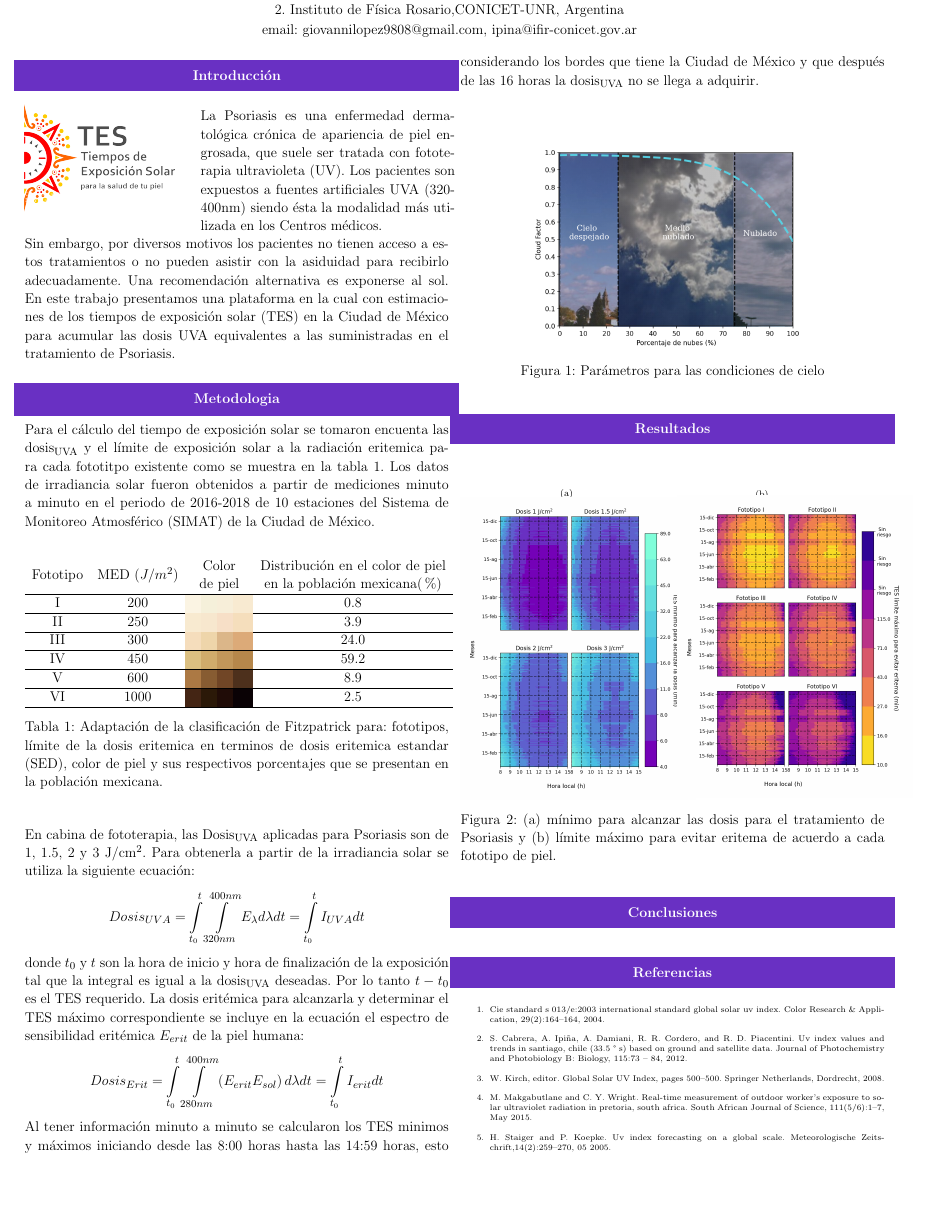
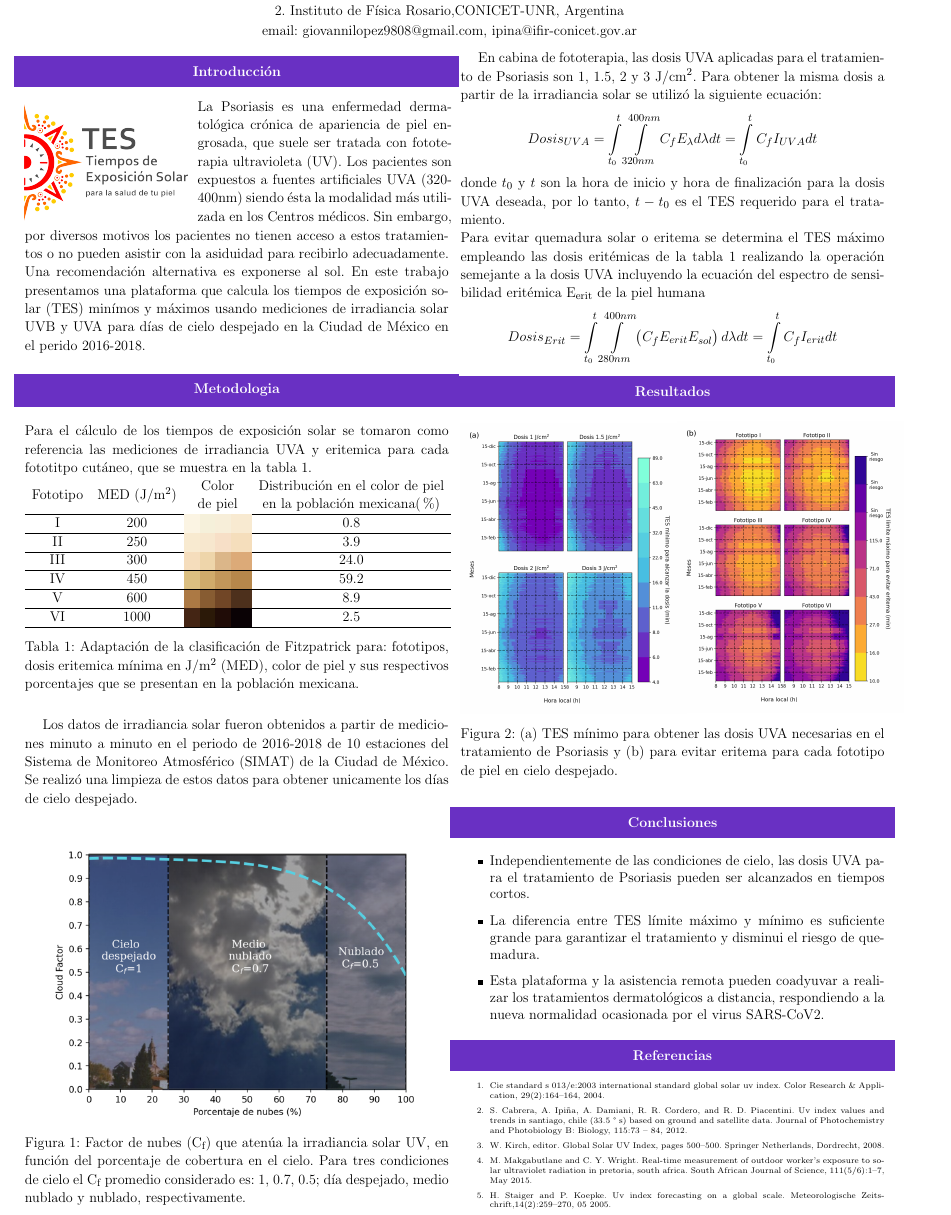
Before and after one commit to giovannilopez9808/Documents, a LaTeX document (2020/CNF/TES/main.tex): part of the page, cut so that both start at the same text, the shorter picture padded with empty space. Compiled offline with pdfLaTeX.

Commit message:
[ADD] TES casi terminado, PM10 casi terminado

```diff
--- a/2020/CNF/TES/main.tex
+++ b/2020/CNF/TES/main.tex
@@ -13,8 +13,10 @@
 \usepackage{cite}
 \usepackage{colortbl}
 \usepackage{tabulary}
+\usepackage{wrapfig}
 \usepackage{multirow}
 \usepackage{amsmath}
+\usepackage{lipsum}
 \usepackage[breaklinks=true,hidelinks]{hyperref}
 \definecolor{shadecolor}{RGB}{105, 48, 195}
 \definecolor{rb}{rgb}{0.025,0.5,0.9}
@@ -52,7 +54,7 @@
 \hspace*{0.2cm}
 \includegraphics[scale=0.2]{images/fcfm.eps}
 \end{minipage}
-\vspace{0.25cm}
+\vspace{0.1cm}
 \begin{multicols}{2}
 \changefontsizes{13pt}
 \begin{center}
@@ -61,41 +63,29 @@
 \end{shaded}
 \end{center}
 \begin{minipage}{0.4\linewidth}
-\includegraphics[scale=0.35]{images/TES.png}
-\vspace{-0.6cm}\\
-\changefontsizes{0.5pt}
-\textcolor{white}{Cortesía:Centro \\Dermatológico Pascua}
-\begin{center}
-\changefontsizes{10pt}
-\vspace{0.6cm}
-\textcolor{na}{Paciente afectado con Psoriasis}
-\end{center}
+\includegraphics[scale=0.38]{images/TES.png}
 \end{minipage}
-\hspace{-0.cm}
 \begin{minipage}{0.6\linewidth}
 La Psoriasis es una enfermedad dermatológica crónica de apariencia de piel engrosada, que suele ser
 tratada con fototerapia ultravioleta (UV). Los pacientes son expuestos a fuentes artificiales UVA (320-400nm)
-siendo ésta la modalidad más utilizada en los Centros médicos.
-\end{minipage}
-Sin embargo, por diversos motivos los pacientes no tienen acceso a estos tratamientos o no pueden asistir con
+siendo ésta la modalidad más utilizada en los Centros médicos. Sin embargo,
+\end{minipage} \vspace{-0.1cm}\\por diversos motivos los pacientes no tienen acceso a estos tratamientos o no pueden asistir con
 la asiduidad para recibirlo adecuadamente. Una recomendación alternativa es exponerse al sol. En este trabajo presentamos
-una plataforma en la cual con estimaciones de los tiempos de  exposición solar (TES)  en la Ciudad de México para acumular
-las dosis UVA equivalentes a las suministradas en el tratamiento de Psoriasis.
-\vspace{0.1cm}
+una plataforma que calcula los tiempos de exposición solar (TES) minímos y máximos usando mediciones de irradiancia solar
+UVB y UVA para días de cielo despejado en la Ciudad de México en el perido 2016-2018.
+\vspace{0.05cm}
 \begin{center}
 \begin{shaded}
 \textbf{\textcolor{na}{Metodologia}}
 \end{shaded}
 \end{center}
-\vspace{-0.3cm}
-Para el cálculo del tiempo de exposición solar se tomaron encuenta las dosis\textsubscript{UVA} y el límite de exposición solar a la radiación
-eritemica para cada fototitpo existente como se muestra en la tabla \ref{fig:fototipo}. Los datos de irradiancia solar fueron
-obtenidos a partir de mediciones minuto a minuto en el periodo de 2016-2018 de 10 estaciones del Sistema de Monitoreo Atmosférico (SIMAT) de la Ciudad de México.
-\begin{center}
+Para el cálculo de los tiempos de exposición solar se tomaron como referencia las mediciones de irradiancia UVA y eritemica
+ para cada fototitpo cutáneo, que se muestra en la tabla \ref{tabla:fototipo}.
+\vspace{-0.5cm}
     \begin{table}[H]
     \centering \normalsize
     \begin{tabulary}{1.0\linewidth}{ccccccc}
-         \multirow{2}{*}{Fototipo}& \multirow{2}{*}{MED ($J/m^2$)} & \multicolumn{4}{c}{Color} & Distribución en el color de piel\\
+         \multirow{2}{*}{Fototipo}& \multirow{2}{*}{MED (J/m\textsuperscript{2})} & \multicolumn{4}{c}{Color} & Distribución en el color de piel\\
          & & \multicolumn{4}{c}{de piel} &en la población mexicana(\%) \\  \hline
         I 	&200	&\cellcolor[RGB]{251, 244, 227}\hspace*{0.05cm} 	&\cellcolor[RGB]{245, 240, 218}\hspace*{0.05cm}  &\cellcolor[RGB]{247, 238, 217}\hspace*{0.05cm} 	&\cellcolor[RGB]{248, 234, 209} \hspace*{0.05cm} &0.8	\\ \hline
         II 	&250	&\cellcolor[RGB]{248, 234, 208}	&\cellcolor[RGB]{247, 231, 206} &\cellcolor[RGB]{247, 223, 199}	&\cellcolor[RGB]{245, 222, 188}	& 3.9 \\ \hline
@@ -104,53 +94,32 @@ obtenidos a partir de mediciones minuto a minuto en el periodo de 2016-2018 de 1
         V	&600	&\cellcolor[RGB]{172, 121, 68}	&\cellcolor[RGB]{135, 92, 50}  &\cellcolor[RGB]{113, 70, 38}	&\cellcolor[RGB]{77, 48, 28}&8.9	\\ \hline
         VI 	&1000 	&\cellcolor[RGB]{68, 37, 20}	&\cellcolor[RGB]{43, 25, 8}  &\cellcolor[RGB]{32, 12, 7}	&\cellcolor[RGB]{10, 2, 5}	&2.5	\\ \hline
     \end{tabulary}
-    \caption{{Adaptación de la clasificación de Fitzpatrick para: fototipos, límite de la dosis eritemica en terminos de dosis eritemica estandar (SED), color de piel y sus respectivos porcentajes que se presentan en la población mexicana.{\label{fig:fototipo}}}}
+    \caption{{Adaptación de la clasificación de Fitzpatrick para: fototipos,
+    dosis eritemica mínima en J/m\textsuperscript{2} (MED), color de piel y sus
+    respectivos porcentajes que se presentan en la población mexicana.{\label{tabla:fototipo}}}}
     \end{table}
-\end{center}
- \vspace{-0.5cm}
-En cabina de fototerapia, las Dosis\textsubscript{UVA} aplicadas para Psoriasis son de 1, 1.5, 2 y 3 J/cm$^2$.
-Para obtenerla a partir de la irradiancia solar se utiliza la siguiente ecuación:
+ Los datos de irradiancia solar fueron obtenidos a partir de mediciones minuto a minuto en el periodo de 2016-2018 de
+ 10 estaciones del Sistema de Monitoreo Atmosférico (SIMAT) de la Ciudad de México. Se realizó una limpieza de estos datos para
+ obtener unicamente los días de cielo despejado.\\
+ \begin{figure}[H]
+    \centering
+    \includegraphics[scale=0.68]{images/nubes.png}
+    \caption{Factor de nubes (C\textsubscript{f}) que atenúa la irradiancia solar UV, en función del porcentaje de cobertura en el cielo.
+     Para tres condiciones de cielo el C\textsubscript{f} promedio considerado es: 1, 0.7, 0.5; día despejado,
+     medio nublado y nublado, respectivamente.}
+    \label{fig:cloud}
+\end{figure}
+En cabina de fototerapia, las dosis UVA aplicadas para el tratamiento de Psoriasis son 1, 1.5, 2 y 3 J/cm$^2$.
+Para obtener la misma dosis a partir de la irradiancia solar se utilizó la siguiente ecuación:
 \begin{equation*}
-    Dosis_{UVA}=\int\limits_{t_0}^t\int\limits_{320nm}^{400nm} E_{\lambda} d\lambda dt =\int\limits_{t_0}^{t}I_{UVA}dt
+    Dosis_{UVA}=\int\limits_{t_0}^t\int\limits_{320nm}^{400nm} C_f E_{\lambda} d\lambda dt =\int\limits_{t_0}^{t} C_f I_{UVA}dt
 \end{equation*}
-donde $t_0$ y $t$ son la hora de inicio y hora de finalización de la exposición tal que la integral es igual a la dosis\textsubscript{UVA} deseadas.
-Por lo tanto $t-t_0$ es el TES requerido. La dosis eritémica para alcanzarla y determinar el TES máximo correspondiente se incluye en la ecuación el espectro de sensibilidad eritémica $E_{erit}$ de la piel humana:
+donde $t_0$ y $t$ son la hora de inicio y hora de finalización para la dosis UVA deseada,
+por lo tanto, $t-t_0$ es el TES requerido para el tratamiento.\\ Para evitar quemadura solar o eritema se determina el TES máximo
+empleando las dosis eritémicas de la tabla \ref{tabla:fototipo} realizando la operación semejante a la dosis UVA incluyendo la ecuación del espectro de sensibilidad eritémica E\textsubscript{erit} de la piel humana
 \begin{equation*}
-    Dosis_{Erit}=\int\limits_{t_0}^{t} \int\limits_{280nm}^{400nm} \left( E_{erit}E_{sol}\right)d\lambda dt = \int\limits_{t_0}^{t}I_{erit}dt
+    Dosis_{Erit}=\int\limits_{t_0}^{t} \int\limits_{280nm}^{400nm} \left( C_f E_{erit}E_{sol}\right)d\lambda dt = \int\limits_{t_0}^{t}C_f I_{erit}dt
 \end{equation*}
-Al tener información minuto a minuto se calcularon los TES minimos y máximos iniciando desde las 8:00 horas hasta las 14:59 horas, esto considerando los bordes que tiene la Ciudad de México y que después de las 16 horas la dosis\textsubscript{UVA} no se llega a adquirir.\\
-%\begin{figure}[H]
-%    \centering
-%    \begin{subfigure}[H]{0.5\linewidth}
-%        \vspace*{-0.5cm}
-%        \hspace{-0.7cm}
-%        \includegraphics[width=7cm,height=4.9cm]{images/cloud.png}
-%         \changefontsizes{10pt}
-%         \vspace*{-0.5cm}
-%         \caption{Cloud factor}
-%     \end{subfigure}
-%     \begin{subfigure}[H]{0.4\linewidth}
-%         \includegraphics[scale=0.4]{images/despejado.png}
-%         \changefontsizes{10pt}
-%         \caption{Cielo despejado (0\% -25\%)}
-%     \end{subfigure}
-%     \begin{subfigure}[H]{0.5\linewidth}
-%         \includegraphics[scale=0.4]{images/seminublado2.jpg}
-%         \changefontsizes{10pt}
-%         \caption{Medio nublado (26\%-75\%)}
-%     \end{subfigure}
-%     \begin{subfigure}[H]{0.4\linewidth}
-%         \includegraphics[scale=0.4]{images/nublado.png}
-%         \changefontsizes{10pt}
-%         \caption{Nublado (76\%-100\%)}
-%     \end{subfigure}
-%     \caption{Tipos de cielo utilizados}
-% \end{figure}
-\begin{figure}[H]
-    \centering
-    \includegraphics[scale=0.5]{images/nubes.png}
-    \caption{Parámetros para las condiciones de cielo}
-\end{figure}
 \begin{center}
 \begin{shaded}
 \textbf{\textcolor{na}{Resultados}}
@@ -160,20 +129,18 @@ Al tener información minuto a minuto se calcularon los TES minimos y máximos i
 \begin{figure}[H]
     \begin{subfigure}[H]{0.5\linewidth}
         \changefontsizes{9pt}
-        \caption{}
         \centering
         \vspace{-0.1cm}
-        \includegraphics[scale=0.395]{images/pso.png}
+        \includegraphics[scale=0.38]{images/pso.png}
     \end{subfigure}
     \begin{subfigure}[H]{0.4\linewidth}
         \changefontsizes{9pt}
-        \caption{}
         \centering
         \vspace{-0.2cm}
-        \includegraphics[scale=0.395]{images/ery.png}
+        \includegraphics[scale=0.38]{images/ery.png}
     \end{subfigure}
-\caption{(a) mínimo para alcanzar las dosis para el tratamiento de Psoriasis y
-(b) límite máximo para evitar eritema de acuerdo a cada fototipo de piel.}
+\caption{(a) TES mínimo para obtener las dosis UVA necesarias en el tratamiento de Psoriasis y
+(b) para evitar eritema para cada fototipo de piel en cielo despejado.}
 \end{figure}
 \changefontsizes{12pt}
 \begin{center}
@@ -182,6 +149,12 @@ Al tener información minuto a minuto se calcularon los TES minimos y máximos i
 \textbf{\textcolor{na}{Conclusiones}}
 \end{shaded}
 \end{center}
+\begin{itemize}
+    \item Independientemente de las condiciones de cielo, las dosis UVA para el tratamiento de Psoriasis pueden ser alcanzados en tiempos cortos.
+    \item La diferencia entre TES límite máximo y mínimo es suficiente grande para garantizar el tratamiento y disminui el riesgo de quemadura.
+    \item Esta plataforma y la asistencia remota pueden coadyuvar a realizar los tratamientos
+    dermatológicos a distancia, respondiendo a la nueva normalidad ocasionada por el virus SARS-CoV2.
+\end{itemize}
 \begin{center}
 \begin{shaded}
 \textbf{\textcolor{na}{Referencias}}
```
Also changed, not shown: 2020/CNF/PM10/main.tex (+51 -21 lines), 2020/CNF/PM10/images/AODsandPM10.png, 2020/CNF/PM10/images/mediciones.jpg (added), 2020/CNF/TES/images/cloud2.png, 2020/CNF/TES/images/ery.png, 2020/CNF/TES/images/nubes.png, 2020/CNF/TES/images/pso.png, 2020/CNF/TES/main.bbl (deleted), 2020/CNF/TES/main.pdf, 3 other files.
